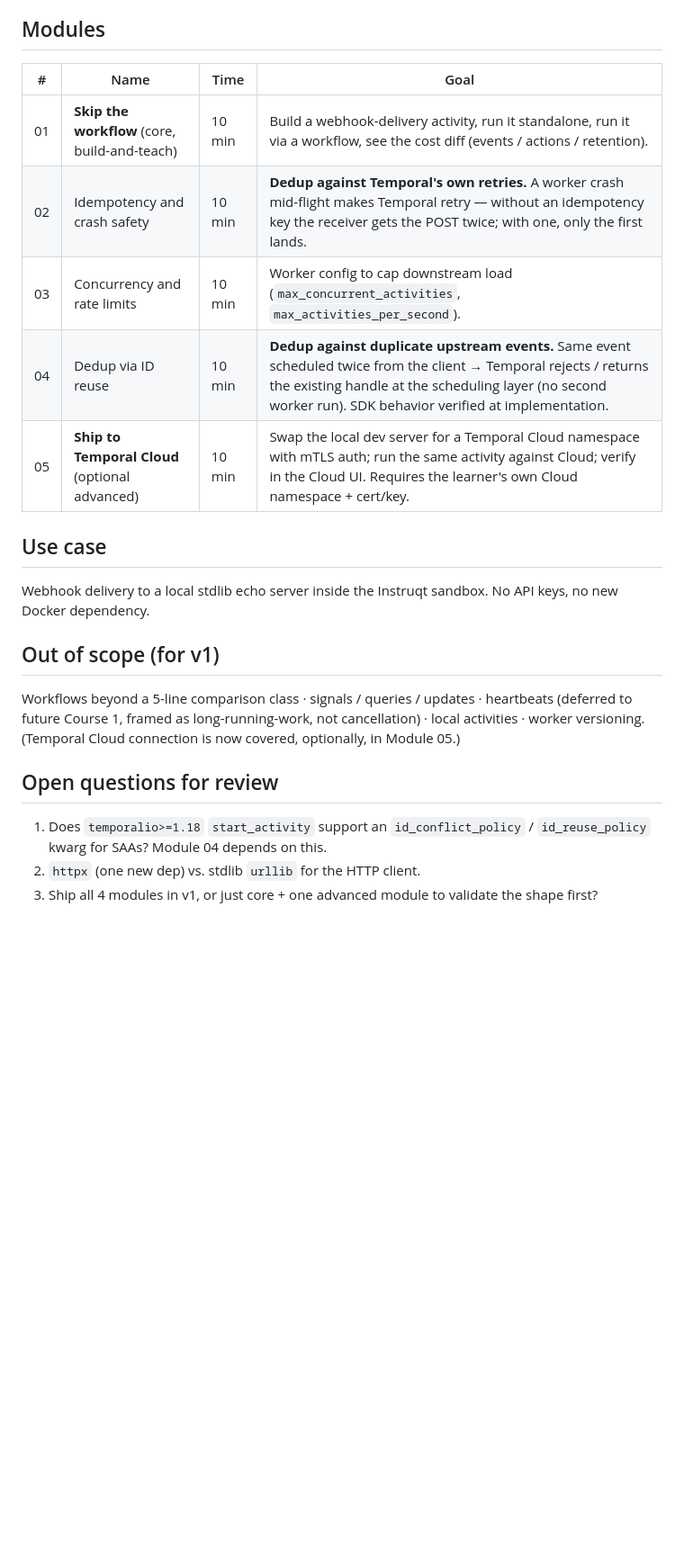
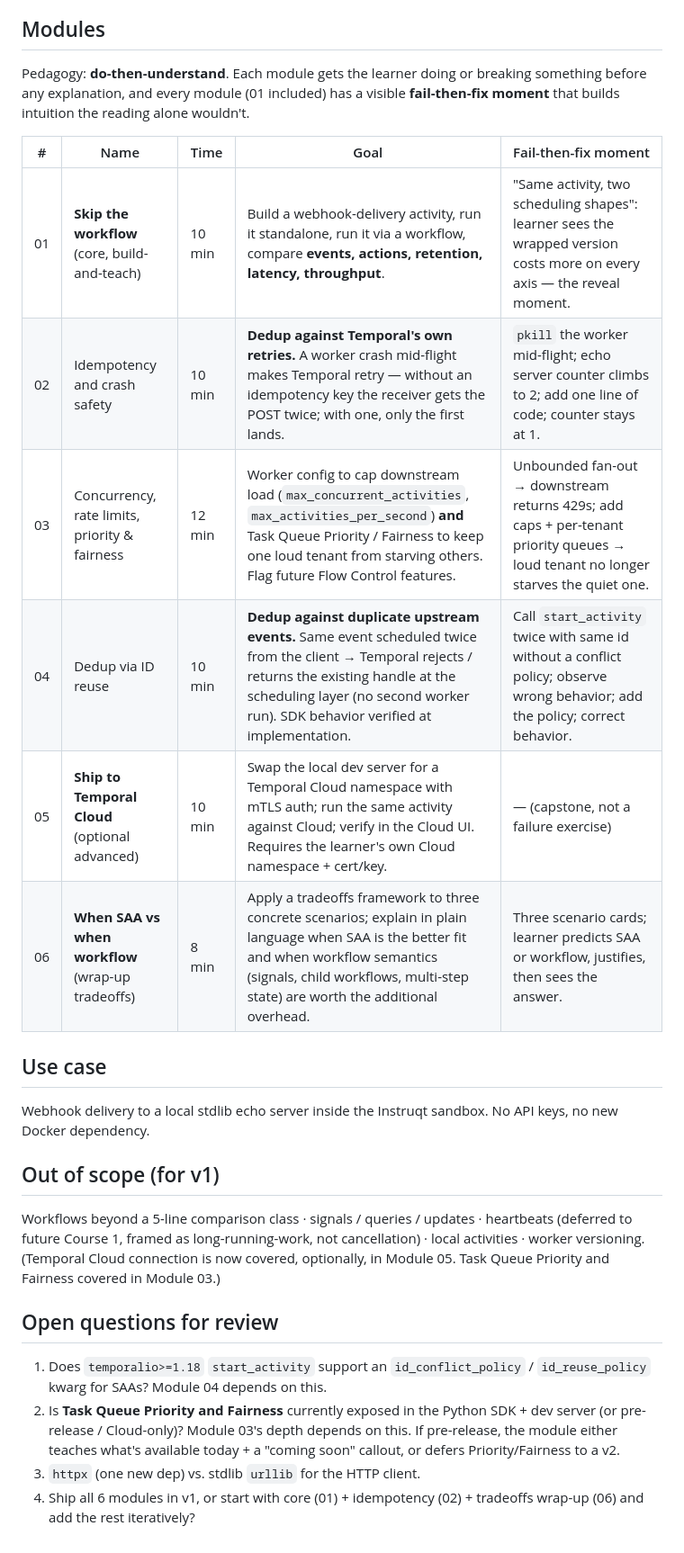
Before and after one commit to temporalio/edu-standalone-activities, a Markdown page: python/PRD.md, the part around one of its changes. Shown at 90% size. GitHub-like rendering; blank space fills up the shorter version.

Commit message:
Incorporate engineer feedback and LED standards
Engineer review (Dan, Harani) endorsed the SAA-Job-Queue split and
asked for three additions, now baked into the outline:

- Module 01 compares latency + throughput + scheduling behavior in
  addition to cost (Harani).
- Module 03 extended to include Task Queue Priority and Fairness
  with a callout for future Flow Control features (Dan).
- New Module 06: "When SAA vs when workflow" wrap-up that walks
  through three scenarios and the tradeoffs framework (Harani).

LED standards applied: pedagogy framing (do-then-understand) and an
explicit "fail-then-fix moment" column per module to keep every
module failure-driven.

Co-Authored-By: Claude Opus 4.7 (1M context) <noreply@anthropic.com>

```diff
--- a/python/PRD.md
+++ b/python/PRD.md
@@ -28,13 +32,16 @@ Python developers who already understand Temporal Activities.
 
 ## Modules
 
-| # | Name | Time | Goal |
-|---|------|------|------|
-| 01 | **Skip the workflow** (core, build-and-teach) | 10 min | Build a webhook-delivery activity, run it standalone, run it via a workflow, see the cost diff (events / actions / retention). |
-| 02 | Idempotency and crash safety | 10 min | **Dedup against Temporal's own retries.** A worker crash mid-flight makes Temporal retry — without an idempotency key the receiver gets the POST twice; with one, only the first lands. |
-| 03 | Concurrency and rate limits | 10 min | Worker config to cap downstream load (`max_concurrent_activities`, `max_activities_per_second`). |
-| 04 | Dedup via ID reuse | 10 min | **Dedup against duplicate upstream events.** Same event scheduled twice from the client → Temporal rejects / returns the existing handle at the scheduling layer (no second worker run). SDK behavior verified at implementation. |
-| 05 | **Ship to Temporal Cloud** (optional advanced) | 10 min | Swap the local dev server for a Temporal Cloud namespace with mTLS auth; run the same activity against Cloud; verify in the Cloud UI. Requires the learner's own Cloud namespace + cert/key. |
+Pedagogy: **do-then-understand**. Each module gets the learner doing or breaking something before any explanation, and every module (01 included) has a visible **fail-then-fix moment** that builds intuition the reading alone wouldn't.
+
+| # | Name | Time | Goal | Fail-then-fix moment |
+|---|------|------|------|----------------------|
+| 01 | **Skip the workflow** (core, build-and-teach) | 10 min | Build a webhook-delivery activity, run it standalone, run it via a workflow, compare **events, actions, retention, latency, throughput**. | "Same activity, two scheduling shapes": learner sees the wrapped version costs more on every axis — the reveal moment. |
+| 02 | Idempotency and crash safety | 10 min | **Dedup against Temporal's own retries.** A worker crash mid-flight makes Temporal retry — without an idempotency key the receiver gets the POST twice; with one, only the first lands. | `pkill` the worker mid-flight; echo server counter climbs to 2; add one line of code; counter stays at 1. |
+| 03 | Concurrency, rate limits, priority & fairness | 12 min | Worker config to cap downstream load (`max_concurrent_activities`, `max_activities_per_second`) **and** Task Queue Priority / Fairness to keep one loud tenant from starving others. Flag future Flow Control features. | Unbounded fan-out → downstream returns 429s; add caps + per-tenant priority queues → loud tenant no longer starves the quiet one. |
+| 04 | Dedup via ID reuse | 10 min | **Dedup against duplicate upstream events.** Same event scheduled twice from the client → Temporal rejects / returns the existing handle at the scheduling layer (no second worker run). SDK behavior verified at implementation. | Call `start_activity` twice with same id without a conflict policy; observe wrong behavior; add the policy; correct behavior. |
+| 05 | **Ship to Temporal Cloud** (optional advanced) | 10 min | Swap the local dev server for a Temporal Cloud namespace with mTLS auth; run the same activity against Cloud; verify in the Cloud UI. Requires the learner's own Cloud namespace + cert/key. | — (capstone, not a failure exercise) |
+| 06 | **When SAA vs when workflow** (wrap-up tradeoffs) | 8 min | Apply a tradeoffs framework to three concrete scenarios; explain in plain language when SAA is the better fit and when workflow semantics (signals, child workflows, multi-step state) are worth the additional overhead. | Three scenario cards; learner predicts SAA or workflow, justifies, then sees the answer. |
 
 ## Use case
 
@@ -42,10 +49,11 @@ Webhook delivery to a local stdlib echo server inside the Instruqt sandbox. No A
 
 ## Out of scope (for v1)
 
-Workflows beyond a 5-line comparison class · signals / queries / updates · heartbeats (deferred to future Course 1, framed as long-running-work, not cancellation) · local activities · worker versioning. (Temporal Cloud connection is now covered, optionally, in Module 05.)
+Workflows beyond a 5-line comparison class · signals / queries / updates · heartbeats (deferred to future Course 1, framed as long-running-work, not cancellation) · local activities · worker versioning. (Temporal Cloud connection is now covered, optionally, in Module 05. Task Queue Priority and Fairness covered in Module 03.)
 
 ## Open questions for review
 
 1. Does `temporalio>=1.18` `start_activity` support an `id_conflict_policy` / `id_reuse_policy` kwarg for SAAs? Module 04 depends on this.
-2. `httpx` (one new dep) vs. stdlib `urllib` for the HTTP client.
-3. Ship all 4 modules in v1, or just core + one advanced module to validate the shape first?
+2. Is **Task Queue Priority and Fairness** currently exposed in the Python SDK + dev server (or pre-release / Cloud-only)? Module 03's depth depends on this. If pre-release, the module either teaches what's available today + a "coming soon" callout, or defers Priority/Fairness to a v2.
+3. `httpx` (one new dep) vs. stdlib `urllib` for the HTTP client.
+4. Ship all 6 modules in v1, or start with core (01) + idempotency (02) + tradeoffs wrap-up (06) and add the rest iteratively?
```
Also changed, not shown: other parts of python/PRD.md (+7 -3 lines).
